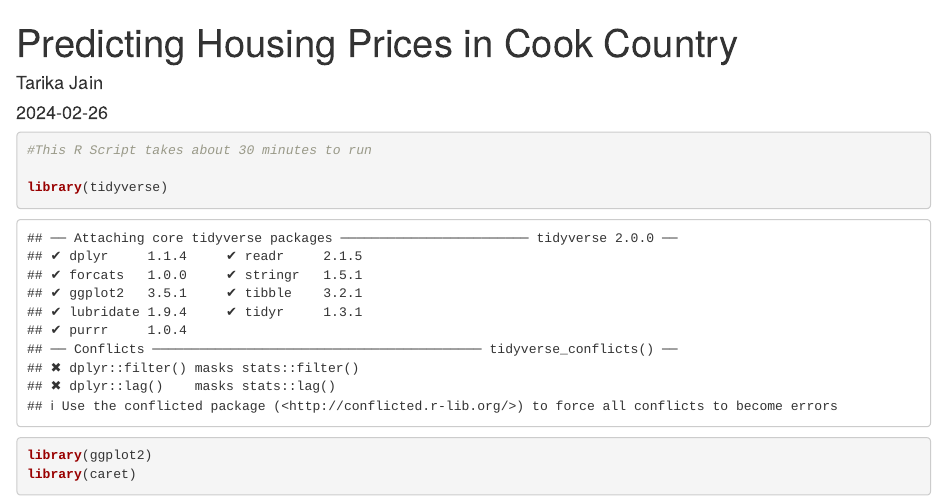
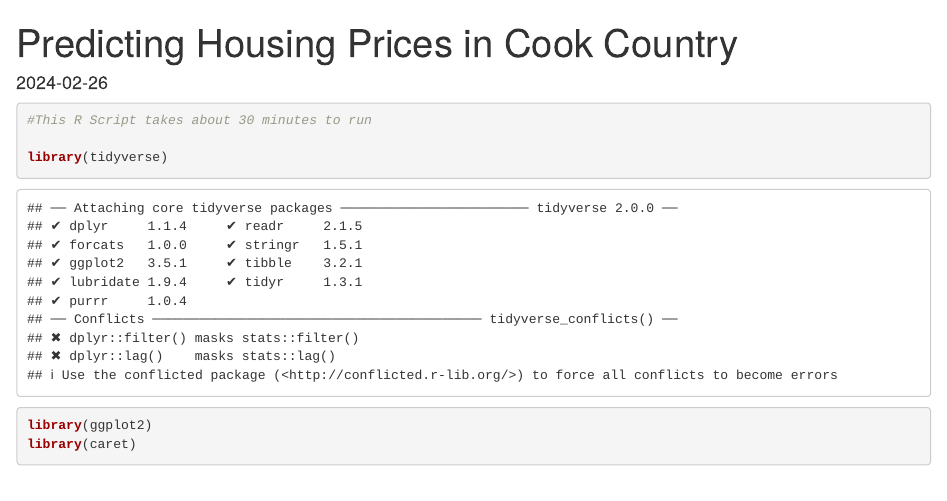
Before and after one commit to TarikaJ2/cook_county, an R Markdown document (cook_county.Rmd): the page in a window 1100 px wide, from its top. Rendered offline with R 4.5, knitr and Pandoc, with nearby package versions; drawn as R Markdown's standard HTML page in place of the format the file asks for; some code elsewhere in the file could not run offline.

Commit message:
Update cook_county.Rmd

```diff
--- a/cook_county.Rmd
+++ b/cook_county.Rmd
@@ -1,6 +1,5 @@
 ---
 title: "Predicting Housing Prices in Cook Country "
-author: "Tarika Jain"
 date: "2024-02-26"
 output: word_document
 ---
```
